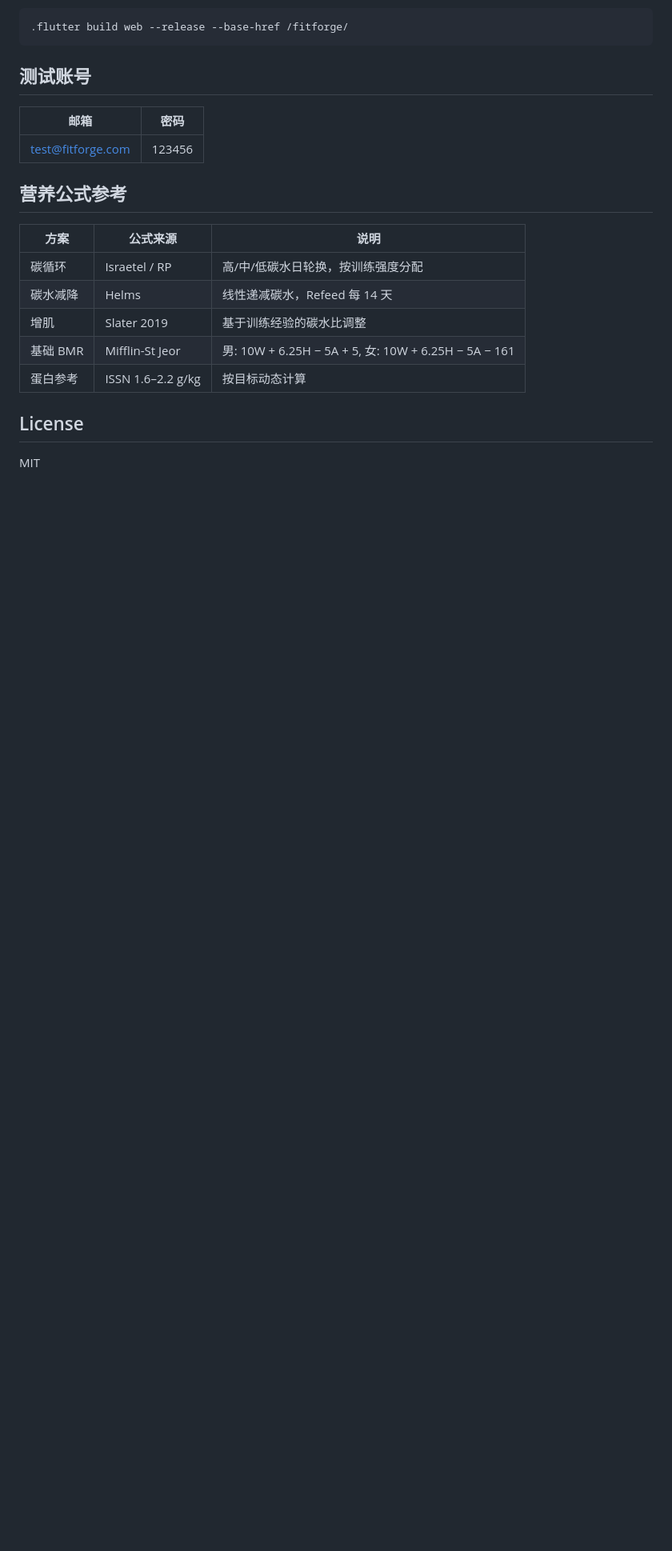
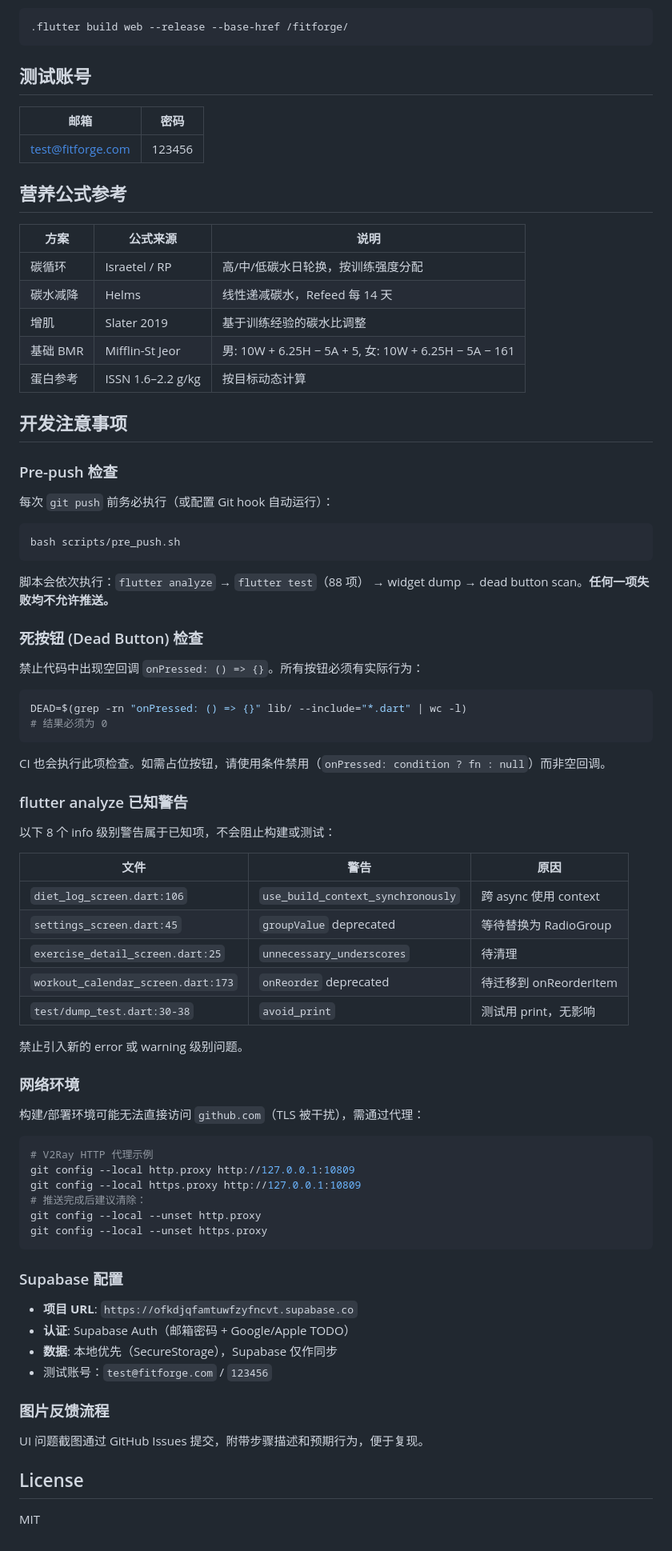
Before and after one commit to Yeezy-2020/fitforge, a Markdown page: README.md, the part around the change. Shown at 80% size. Rendered like a GitHub page; blank space fills up the shorter version.

Commit message:
docs: add dev notes (pre-push, dead buttons, known warnings, proxy, supabase)

````diff
--- a/README.md
+++ b/README.md
@@ -157,6 +157,67 @@ bash scripts/pre_push.sh
 | 基础 BMR | Mifflin-St Jeor | 男: 10W + 6.25H − 5A + 5, 女: 10W + 6.25H − 5A − 161 |
 | 蛋白参考 | ISSN 1.6–2.2 g/kg | 按目标动态计算 |
 
+## 开发注意事项
+
+### Pre-push 检查
+
+每次 `git push` 前务必执行（或配置 Git hook 自动运行）：
+
+```bash
+bash scripts/pre_push.sh
+```
+
+脚本会依次执行：`flutter analyze` → `flutter test`（88 项） → widget dump → dead button scan。**任何一项失败均不允许推送。**
+
+### 死按钮 (Dead Button) 检查
+
+禁止代码中出现空回调 `onPressed: () => {}`。所有按钮必须有实际行为：
+
+```bash
+DEAD=$(grep -rn "onPressed: () => {}" lib/ --include="*.dart" | wc -l)
+# 结果必须为 0
+```
+
+CI 也会执行此项检查。如需占位按钮，请使用条件禁用（`onPressed: condition ? fn : null`）而非空回调。
+
+### flutter analyze 已知警告
+
+以下 8 个 info 级别警告属于已知项，不会阻止构建或测试：
+
+| 文件 | 警告 | 原因 |
+|------|------|------|
+| `diet_log_screen.dart:106` | `use_build_context_synchronously` | 跨 async 使用 context |
+| `settings_screen.dart:45` | `groupValue` deprecated | 等待替换为 RadioGroup |
+| `exercise_detail_screen.dart:25` | `unnecessary_underscores` | 待清理 |
+| `workout_calendar_screen.dart:173` | `onReorder` deprecated | 待迁移到 onReorderItem |
+| `test/dump_test.dart:30-38` | `avoid_print` | 测试用 print，无影响 |
+
+禁止引入新的 error 或 warning 级别问题。
+
+### 网络环境
+
+构建/部署环境可能无法直接访问 `github.com`（TLS 被干扰），需通过代理：
+
+```bash
+# V2Ray HTTP 代理示例
+git config --local http.proxy http://127.0.0.1:10809
+git config --local https.proxy http://127.0.0.1:10809
+# 推送完成后建议清除：
+git config --local --unset http.proxy
+git config --local --unset https.proxy
+```
+
+### Supabase 配置
+
+- **项目 URL**: `https://ofkdjqfamtuwfzyfncvt.supabase.co`
+- **认证**: Supabase Auth（邮箱密码 + Google/Apple TODO）
+- **数据**: 本地优先（SecureStorage），Supabase 仅作同步
+- 测试账号：`test@fitforge.com` / `123456`
+
+### 图片反馈流程
+
+UI 问题截图通过 GitHub Issues 提交，附带步骤描述和预期行为，便于复现。
+
 ## License
 
 MIT
````
